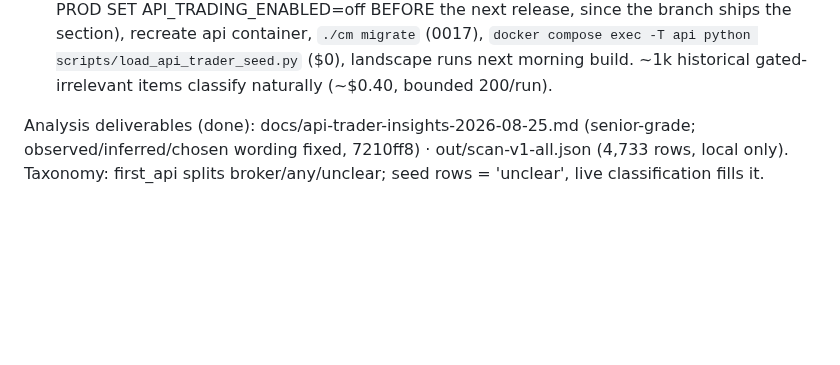
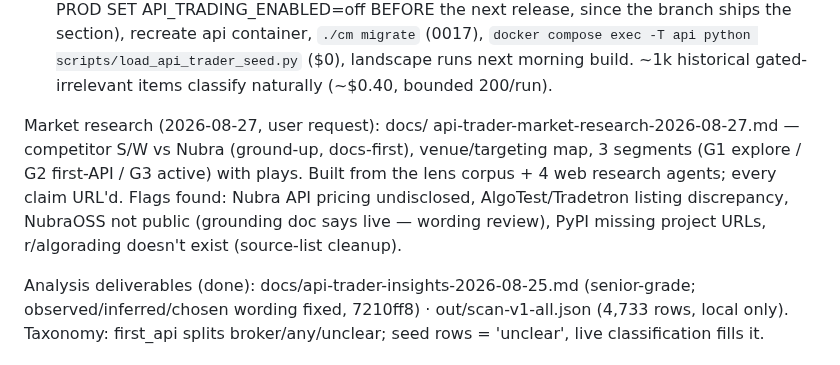
Before and after one commit to jatinarora97/nubra-beacon, a Markdown page: docs/SESSION-HANDOFF-2026-08-25.md, the part around the change. Rendered like a GitHub page; blank space fills up the shorter version.

```diff
--- a/docs/SESSION-HANDOFF-2026-08-25.md
+++ b/docs/SESSION-HANDOFF-2026-08-25.md
@@ -49,6 +49,15 @@ Build progress vs docs/api-trading-section-plan-2026-08-25.md (steps 1-6):
    scripts/load_api_trader_seed.py` ($0), landscape runs next morning
    build. ~1k historical gated-irrelevant items classify naturally
    (~$0.40, bounded 200/run).
+
+Market research (2026-08-27, user request): docs/
+api-trader-market-research-2026-08-27.md — competitor S/W vs Nubra
+(ground-up, docs-first), venue/targeting map, 3 segments (G1 explore /
+G2 first-API / G3 active) with plays. Built from the lens corpus + 4 web
+research agents; every claim URL'd. Flags found: Nubra API pricing
+undisclosed, AlgoTest/Tradetron listing discrepancy, NubraOSS not public
+(grounding doc says live — wording review), PyPI missing project URLs,
+r/algorading doesn't exist (source-list cleanup).
 
 Analysis deliverables (done): docs/api-trader-insights-2026-08-25.md
 (senior-grade; observed/inferred/chosen wording fixed, 7210ff8) ·
```
Also changed, not shown: docs/api-trader-market-research-2026-08-27.md (added, +174 -0 lines).
